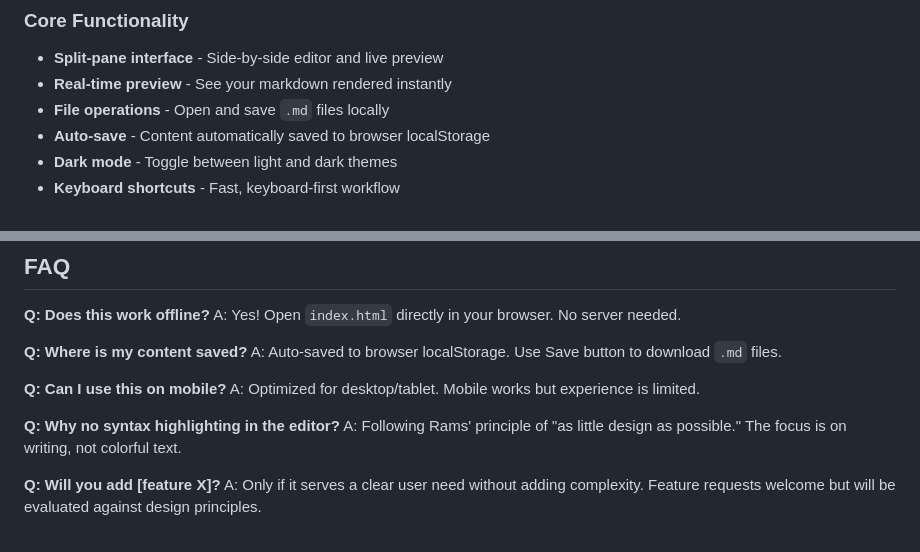
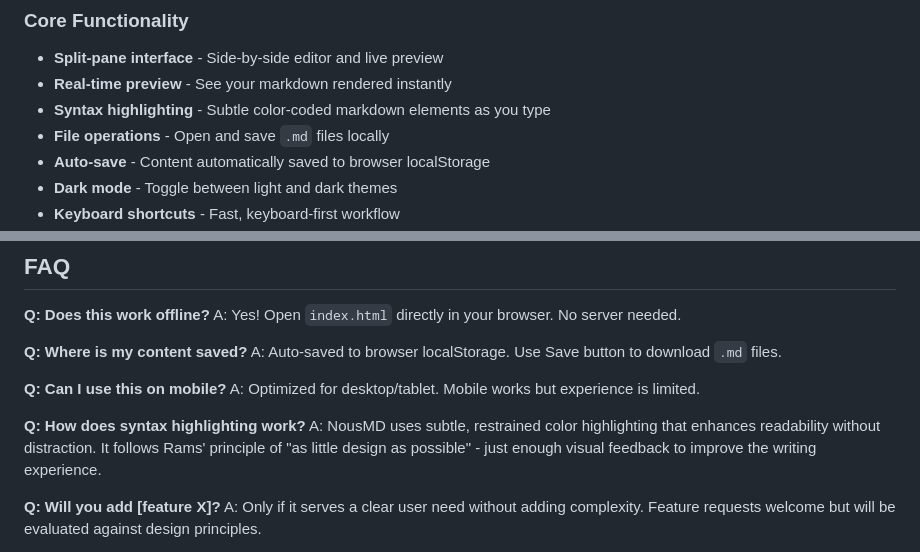
Before and after one commit to khalilhimura/nous-md, a Markdown page: README.md, 2 parts joined by grey strips. Drawn GitHub-style.

Commit message:
Update README to reflect syntax highlighting feature
Added syntax highlighting to features list and updated FAQ to explain
the minimalist implementation instead of stating it doesn't exist.

Co-Authored-By: Claude Sonnet 4.5 <noreply@anthropic.com>

```diff
--- a/README.md
+++ b/README.md
@@ -26,6 +26,7 @@ NousMD embodies Dieter Rams' 10 principles of good design:
 ### Core Functionality
 - **Split-pane interface** - Side-by-side editor and live preview
 - **Real-time preview** - See your markdown rendered instantly
+- **Syntax highlighting** - Subtle color-coded markdown elements as you type
 - **File operations** - Open and save `.md` files locally
 - **Auto-save** - Content automatically saved to browser localStorage
 - **Dark mode** - Toggle between light and dark themes
@@ -215,8 +216,8 @@ A: Auto-saved to browser localStorage. Use Save button to download `.md` files.
 **Q: Can I use this on mobile?**
 A: Optimized for desktop/tablet. Mobile works but experience is limited.
 
-**Q: Why no syntax highlighting in the editor?**
-A: Following Rams' principle of "as little design as possible." The focus is on writing, not colorful text.
+**Q: How does syntax highlighting work?**
+A: NousMD uses subtle, restrained color highlighting that enhances readability without distraction. It follows Rams' principle of "as little design as possible" - just enough visual feedback to improve the writing experience.
 
 **Q: Will you add [feature X]?**
 A: Only if it serves a clear user need without adding complexity. Feature requests welcome but will be evaluated against design principles.
```
